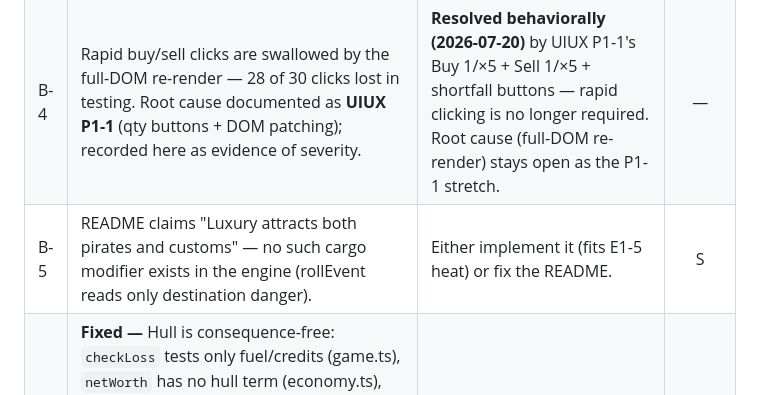
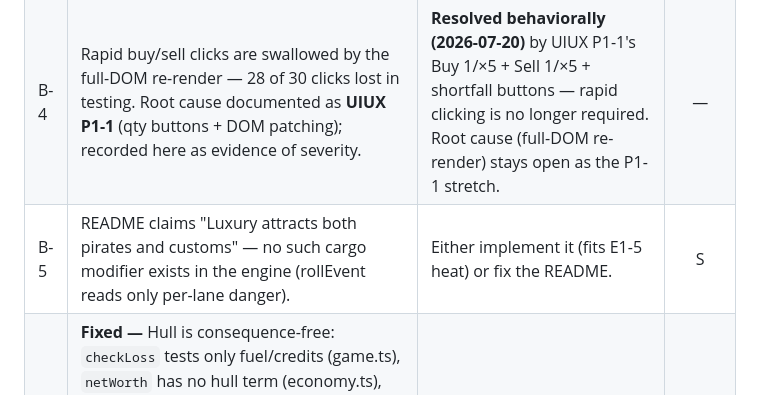
Before and after one commit to shmoula/starlight-traders, a Markdown page: docs/ENGAGEMENT_BACKLOG.md, the part around the change. Drawn GitHub-style.

```diff
--- a/docs/ENGAGEMENT_BACKLOG.md
+++ b/docs/ENGAGEMENT_BACKLOG.md
@@ -154,7 +154,7 @@ Filed from that round's review rather than left in its plan, since the plan gets
 | B-2 | **Fixed 2026-07-31 —** Event hash uses `charCodeAt(0)` of station ids — `vulcan`/`verge` alias to 'v', collapsing event variety between them (events.ts:11).                                                                                                                                                                                                                                                                                                                                                                                                                                                                                                                                                                                                            | Hash full ids (e.g. `hashSeed(seed, day, ...from].charCodeAt(1)…` or a station index).                                                                                                                                                                        |   S    |
 | B-3 | **Fixed —** Credits go negative via docking fees with no comment (−10cr, −33cr observed; game.ts:209). Negative credits are now styled as a warning state; not clamped — the value renders in the warning color in both the statbar chip and the logistics Credits row instead of being clamped to 0.                                                                                                                                                                                                                                                                                                                                                                                                                                                                   | Either clamp at 0 with a "waived, the Syndicate notes it" log line, or style negative credits as an explicit warning state.                                                                                                                                   |   S    |
 | B-4 | Rapid buy/sell clicks are swallowed by the full-DOM re-render — 28 of 30 clicks lost in testing. Root cause documented as **UIUX P1-1** (qty buttons + DOM patching); recorded here as evidence of severity.                                                                                                                                                                                                                                                                                                                                                                                                                                                                                                                                                            | **Resolved behaviorally (2026-07-20)** by UIUX P1-1's Buy 1/×5 + Sell 1/×5 + shortfall buttons — rapid clicking is no longer required. Root cause (full-DOM re-render) stays open as the P1-1 stretch.                                                        |   —    |
-| B-5 | README claims "Luxury attracts both pirates and customs" — no such cargo modifier exists in the engine (rollEvent reads only destination danger).                                                                                                                                                                                                                                                                                                                                                                                                                                                                                                                                                                                                                       | Either implement it (fits E1-5 heat) or fix the README.                                                                                                                                                                                                       |   S    |
+| B-5 | README claims "Luxury attracts both pirates and customs" — no such cargo modifier exists in the engine (rollEvent reads only per-lane danger).                                                                                                                                                                                                                                                                                                                                                                                                                                                                                                                                                                                                                          | Either implement it (fits E1-5 heat) or fix the README.                                                                                                                                                                                                       |   S    |
 | B-6 | **Fixed —** Hull is consequence-free: `checkLoss` tests only fuel/credits (game.ts), `netWorth` has no hull term (economy.ts), and every damage site clamps at `Math.max(0, …)`. The Friction & Framing PR advertises "−N hull" as the stake on salvage/engine/derelict/flee choices, so a player who learns hull is cosmetic stops paying the 6cr/pt repair and every advertised hull gamble becomes free — inverting the risk/reward framing those stakes promise. Inertness is pre-existing; the honest stakes are what turn it into a visible economy hole. The clamps are gone and hull 0 now destroys the ship (`checkHullDeath` → `endRun`, cargo lost with it), sequenced with E0-1/E0-2 (2026-07-21); previews mark worst-case-lethal stakes with a ⚠ warning. | Give hull 0 a real consequence and sequence it alongside **E0-1/E0-2** so a bounded run has an end to attach a hull-death (or a repair-gated penalty) to. Keep it a clean loss/penalty, not the rejected "hull reduces cargo capacity" pile-on (§ non-goals). |   M    |
 
 ## 4. Top-3 detailed specs
```
Also changed, not shown: README.md (+1 -1 lines).
